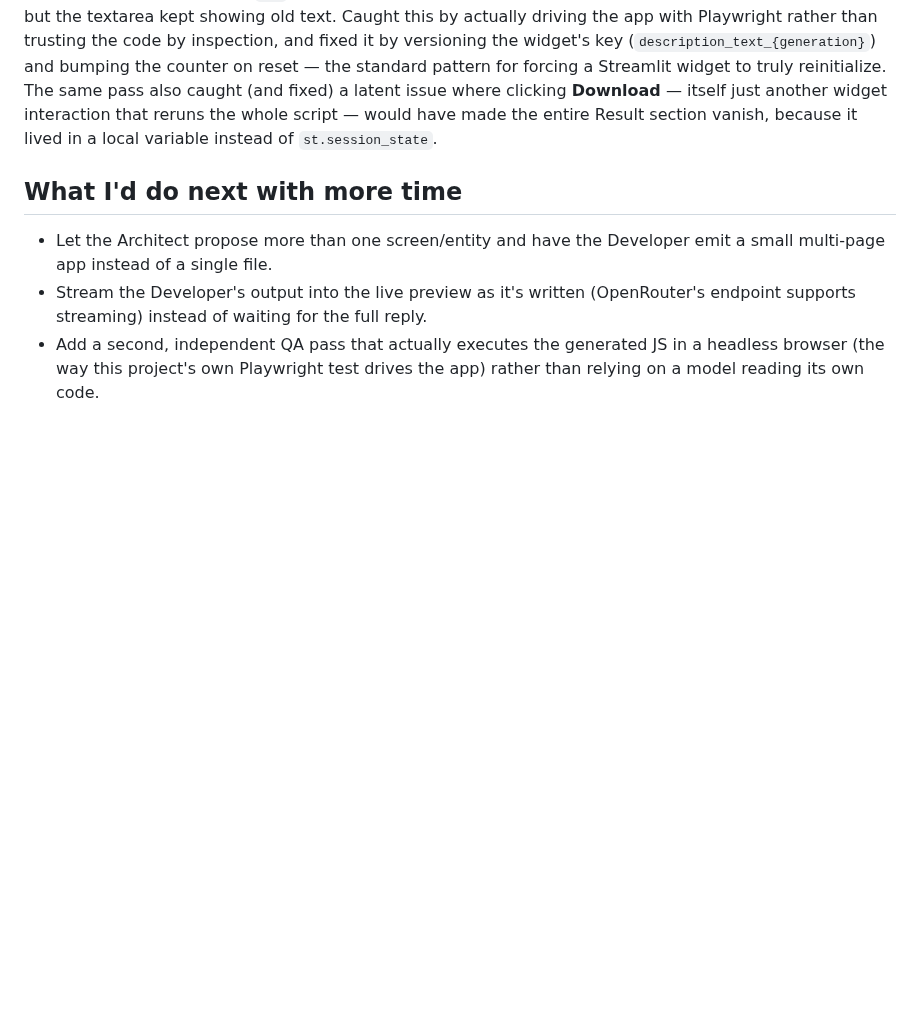
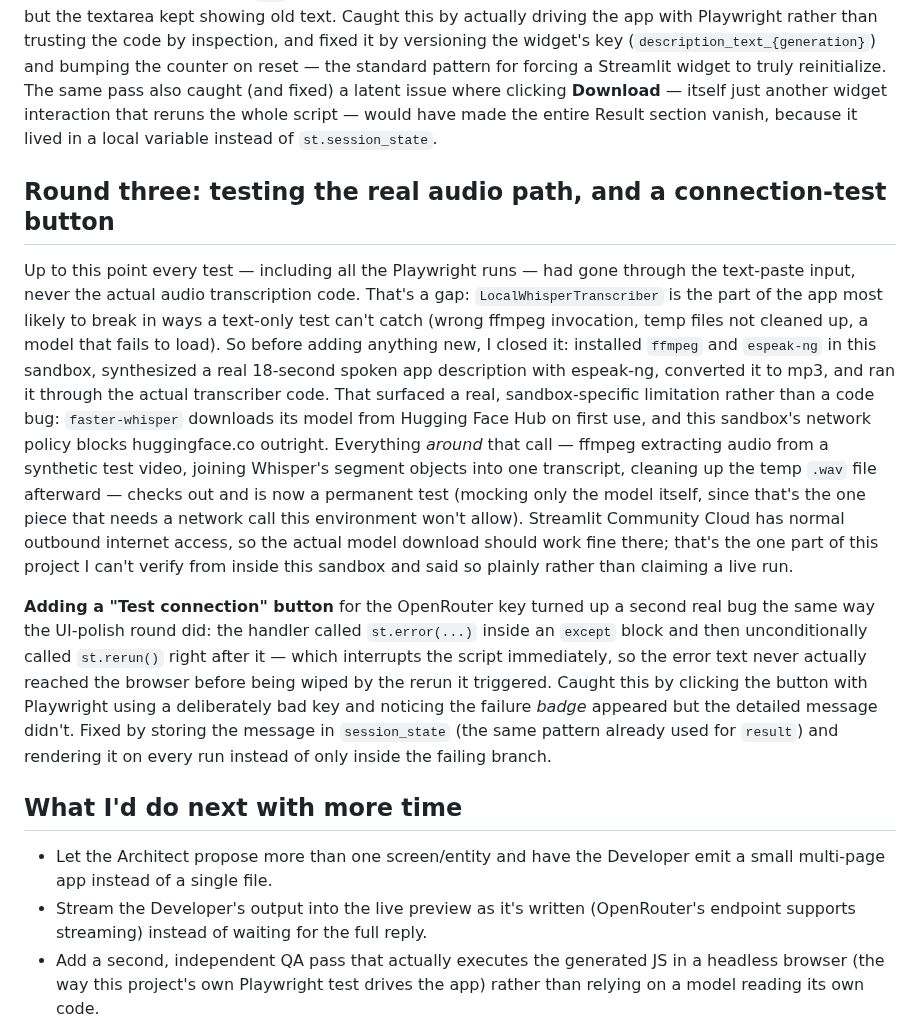
Before and after one commit to Mahijith/Description-to-code-generator, a Markdown page: docs/PROCESS.md, the part around the change. Rendered like a GitHub page; blank space fills up the shorter version.

```diff
--- a/docs/PROCESS.md
+++ b/docs/PROCESS.md
@@ -187,6 +187,39 @@ The same pass also caught (and fixed) a latent issue where clicking
 whole script — would have made the entire Result section vanish, because
 it lived in a local variable instead of `st.session_state`.
 
+## Round three: testing the real audio path, and a connection-test button
+
+Up to this point every test — including all the Playwright runs — had gone
+through the text-paste input, never the actual audio transcription code.
+That's a gap: `LocalWhisperTranscriber` is the part of the app most likely
+to break in ways a text-only test can't catch (wrong ffmpeg invocation,
+temp files not cleaned up, a model that fails to load). So before adding
+anything new, I closed it: installed `ffmpeg` and `espeak-ng` in this
+sandbox, synthesized a real 18-second spoken app description with
+espeak-ng, converted it to mp3, and ran it through the actual transcriber
+code. That surfaced a real, sandbox-specific limitation rather than a code
+bug: `faster-whisper` downloads its model from Hugging Face Hub on first
+use, and this sandbox's network policy blocks huggingface.co outright.
+Everything *around* that call — ffmpeg extracting audio from a synthetic
+test video, joining Whisper's segment objects into one transcript, cleaning
+up the temp `.wav` file afterward — checks out and is now a permanent test
+(mocking only the model itself, since that's the one piece that needs a
+network call this environment won't allow). Streamlit Community Cloud has
+normal outbound internet access, so the actual model download should work
+fine there; that's the one part of this project I can't verify from inside
+this sandbox and said so plainly rather than claiming a live run.
+
+**Adding a "Test connection" button** for the OpenRouter key turned up a
+second real bug the same way the UI-polish round did: the handler called
+`st.error(...)` inside an `except` block and then unconditionally called
+`st.rerun()` right after it — which interrupts the script immediately, so
+the error text never actually reached the browser before being wiped by
+the rerun it triggered. Caught this by clicking the button with Playwright
+using a deliberately bad key and noticing the failure *badge* appeared but
+the detailed message didn't. Fixed by storing the message in
+`session_state` (the same pattern already used for `result`) and rendering
+it on every run instead of only inside the failing branch.
+
 ## What I'd do next with more time
 
 - Let the Architect propose more than one screen/entity and have the
```
Also changed, not shown: README.md (+3 -2 lines), docs/screenshots/landing-dark.png, docs/screenshots/landing-light.png, docs/screenshots/result-dark.png, 4 other files.
